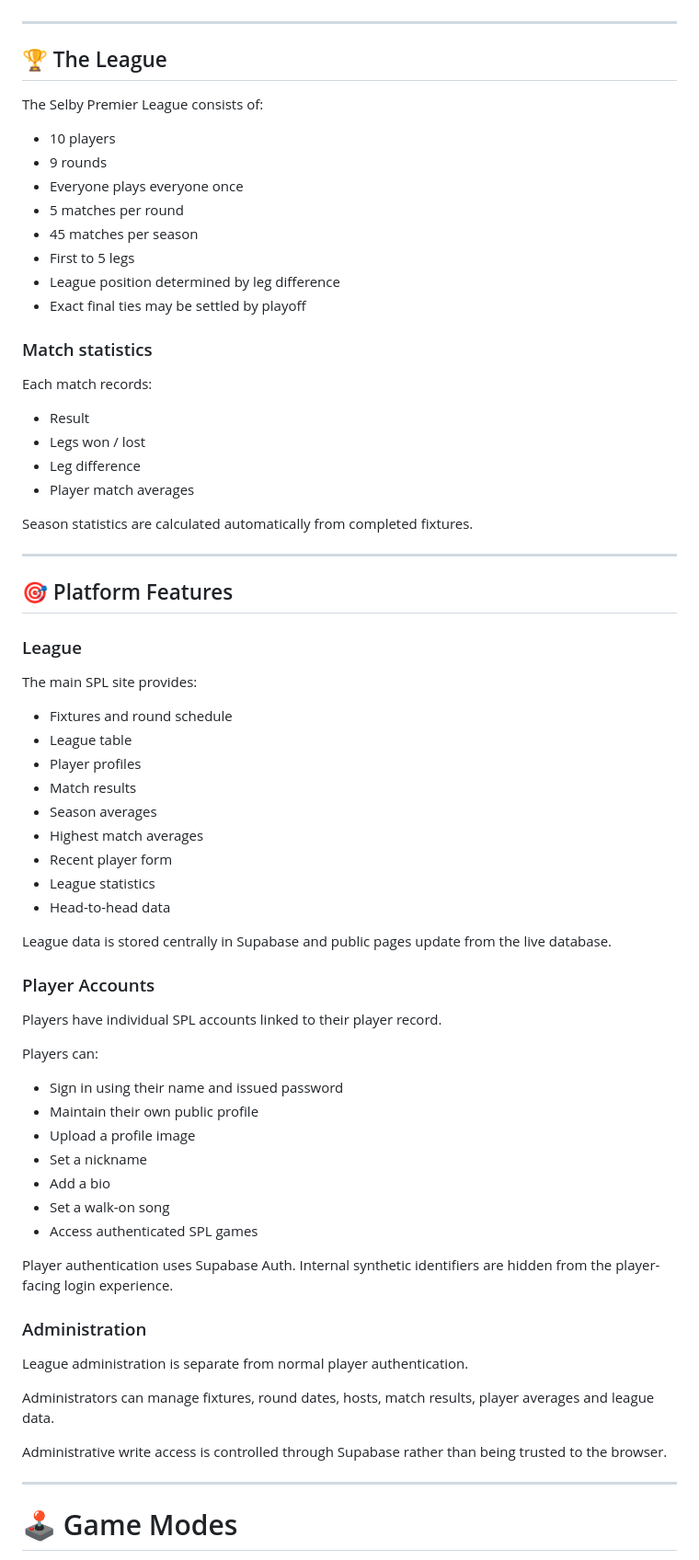
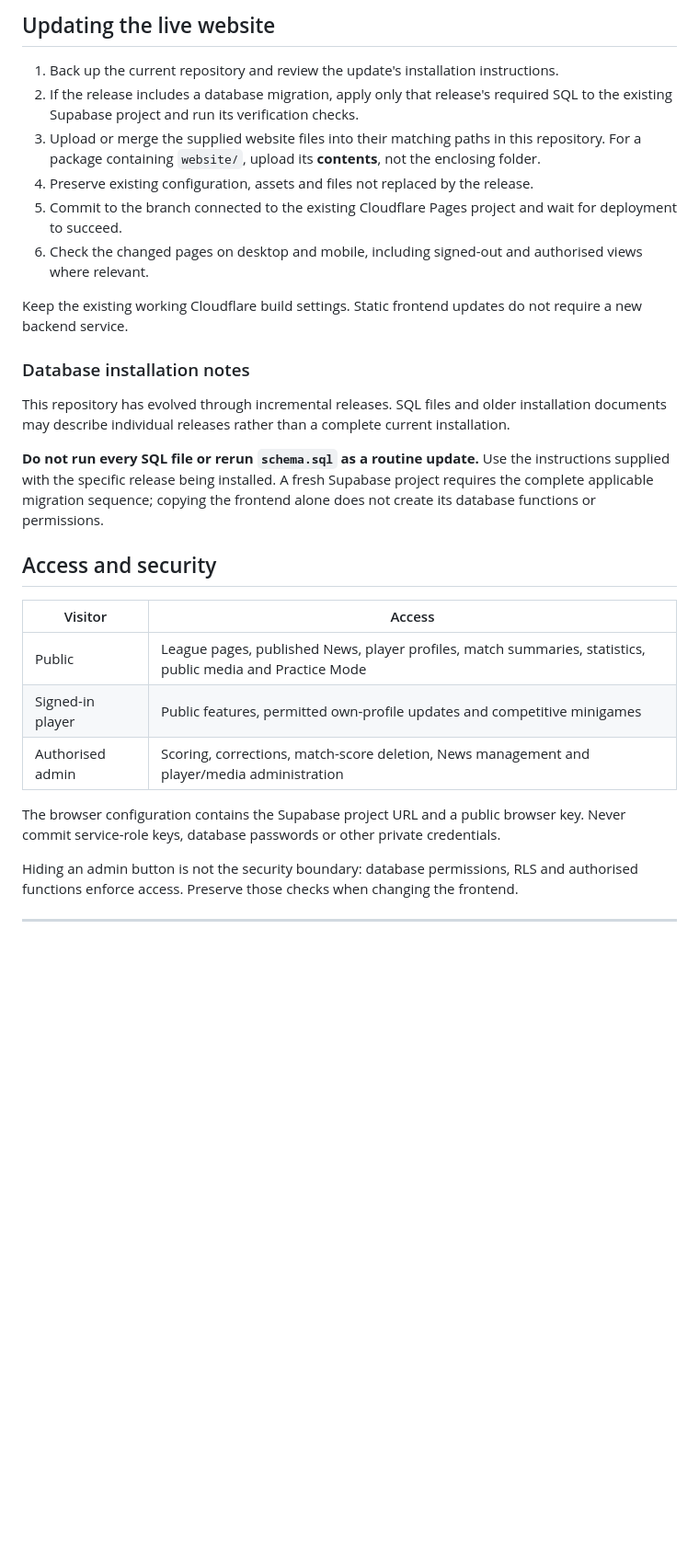
Before and after one commit to adzengland/Selby-Premier-League, a Markdown page: README.md, the part around one of its changes. Shown at 92% size. Drawn GitHub-style; blank space fills up the shorter version.

```diff
--- a/README.md
+++ b/README.md
@@ -14,75 +128,31 @@ Hosted on **Cloudflare Pages**, with **Supabase** providing authentication, data
+## Updating the live website
+
+1. Back up the current repository and review the update's installation instructions.
+2. If the release includes a database migration, apply only that release's required SQL to the existing Supabase project and run its verification checks.
+3. Upload or merge the supplied website files into their matching paths in this repository. For a package containing `website/`, upload its **contents**, not the enclosing folder.
+4. Preserve existing configuration, assets and files not replaced by the release.
+5. Commit to the branch connected to the existing Cloudflare Pages project and wait for deployment to succeed.
+6. Check the changed pages on desktop and mobile, including signed-out and authorised views where relevant.
+
+Keep the existing working Cloudflare build settings. Static frontend updates do not require a new backend service.
+
+### Database installation notes
+
+This repository has evolved through incremental releases. SQL files and older installation documents may describe individual releases rather than a complete current installation.
+
+**Do not run every SQL file or rerun `schema.sql` as a routine update.** Use the instructions supplied with the specific release being installed. A fresh Supabase project requires the complete applicable migration sequence; copying the frontend alone does not create its database functions or permissions.
+
+## Access and security
+
+| Visitor | Access |
+| --- | --- |
+| Public | League pages, published News, player profiles, match summaries, statistics, public media and Practice Mode |
+| Signed-in player | Public features, permitted own-profile updates and competitive minigames |
+| Authorised admin | Scoring, corrections, match-score deletion, News management and player/media administration |
+
+The browser configuration contains the Supabase project URL and a public browser key. Never commit service-role keys, database passwords or other private credentials.
+
+Hiding an admin button is not the security boundary: database permissions, RLS and authorised functions enforce access. Preserve those checks when changing the frontend.
 
 ---
 
-## 🏆 The League
-
-The Selby Premier League consists of:
-
-- 10 players
-- 9 rounds
-- Everyone plays everyone once
-- 5 matches per round
-- 45 matches per season
-- First to 5 legs
-- League position determined by leg difference
-- Exact final ties may be settled by playoff
-
-### Match statistics
-
-Each match records:
-
-- Result
-- Legs won / lost
-- Leg difference
-- Player match averages
-
-Season statistics are calculated automatically from completed fixtures.
-
----
-
-## 🎯 Platform Features
-
-### League
-
-The main SPL site provides:
-
-- Fixtures and round schedule
-- League table
-- Player profiles
-- Match results
-- Season averages
-- Highest match averages
-- Recent player form
-- League statistics
-- Head-to-head data
-
-League data is stored centrally in Supabase and public pages update from the live database.
-
-### Player Accounts
-
-Players have individual SPL accounts linked to their player record.
-
-Players can:
-
-- Sign in using their name and issued password
-- Maintain their own public profile
-- Upload a profile image
-- Set a nickname
-- Add a bio
-- Set a walk-on song
-- Access authenticated SPL games
-
-Player authentication uses Supabase Auth. Internal synthetic identifiers are hidden from the player-facing login experience.
-
-### Administration
-
-League administration is separate from normal player authentication.
-
-Administrators can manage fixtures, round dates, hosts, match results, player averages and league data.
-
-Administrative write access is controlled through Supabase rather than being trusted to the browser.
-
----
-
-# 🕹️ Game Modes
-
```
Also changed, not shown: other parts of README.md (+122 -246 lines).
